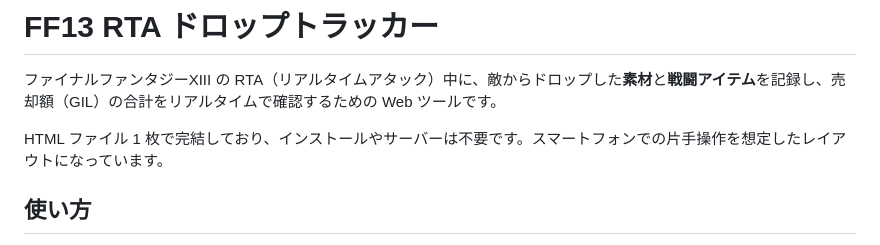
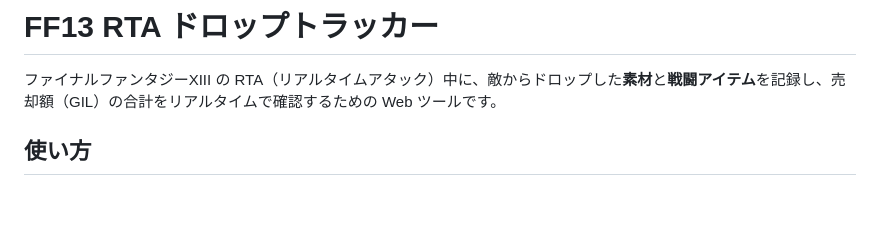
Before and after one commit to ossy3126/FF13_DropTracker, a Markdown page: README.md, the part around the change. Rendered like a GitHub page; blank space fills up the shorter version.

```diff
--- a/README.md
+++ b/README.md
@@ -1,9 +1,6 @@
 # FF13 RTA ドロップトラッカー
 
 ファイナルファンタジーXIII の RTA（リアルタイムアタック）中に、敵からドロップした**素材**と**戦闘アイテム**を記録し、売却額（GIL）の合計をリアルタイムで確認するための Web ツールです。
-
-HTML ファイル 1 枚で完結しており、インストールやサーバーは不要です。スマートフォンでの片手操作を想定したレイアウトになっています。
-
 ## 使い方
 
 1. `index.html` をブラウザで開きます（PC・スマホどちらでも可）。
```
